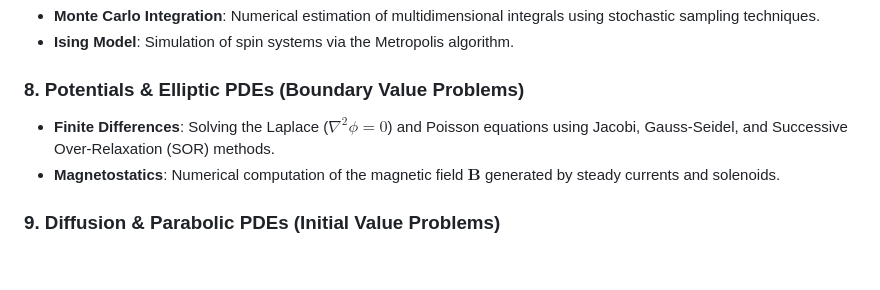
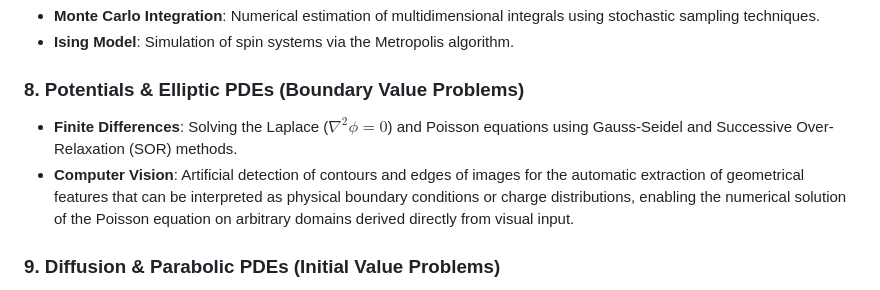
Before and after one commit to JorgeAcebes/advanced-computing-uam, a Markdown page: README.md, the part around the change. Rendered like a GitHub page; blank space fills up the shorter version.

```diff
--- a/README.md
+++ b/README.md
@@ -36,8 +36,8 @@ The code is organized into thematic modules following the physical phenomena stu
 - **Ising Model**: Simulation of spin systems via the Metropolis algorithm.
 
 ### 8. Potentials & Elliptic PDEs (Boundary Value Problems)
-- **Finite Differences**: Solving the Laplace ($\nabla^2 \phi = 0$) and Poisson equations using Jacobi, Gauss-Seidel, and Successive Over-Relaxation (SOR) methods.
-- **Magnetostatics**: Numerical computation of the magnetic field $\mathbf{B}$ generated by steady currents and solenoids.
+- **Finite Differences**: Solving the Laplace ($\nabla^2 \phi = 0$) and Poisson equations using Gauss-Seidel and Successive Over-Relaxation (SOR) methods.
+- **Computer Vision**: Artificial detection of contours and edges of images for the automatic extraction of geometrical features that can be interpreted as physical boundary conditions or charge distributions, enabling the numerical solution of the Poisson equation on arbitrary domains derived directly from visual input.
 
 ### 9. Diffusion & Parabolic PDEs (Initial Value Problems)
 - **Heat Transfer**: Modeling the diffusion equation through finite difference schemes in both time and space.
```
